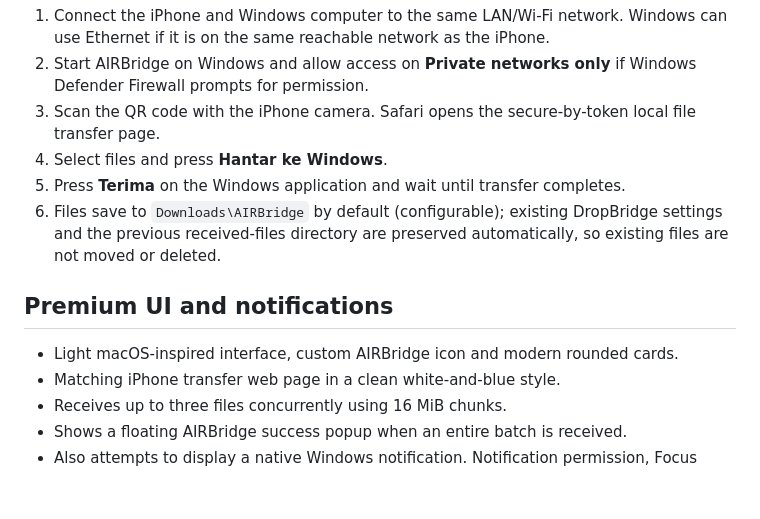
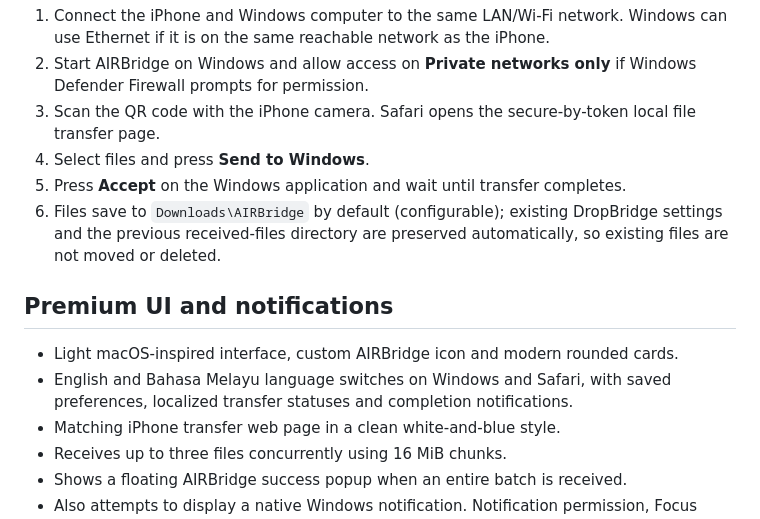
Before and after one commit to shahprotoss/AIRBridge, a Markdown page: README.md, the part around one of its changes. Drawn GitHub-style; blank space fills up the shorter version.

```diff
--- a/README.md
+++ b/README.md
@@ -42,8 +63,8 @@ For a new executable, run `build.bat` (Python 3.13 required).
    Windows Defender Firewall prompts for permission.
 3. Scan the QR code with the iPhone camera. Safari opens the secure-by-token
    local file transfer page.
-4. Select files and press **Hantar ke Windows**.
-5. Press **Terima** on the Windows application and wait until transfer completes.
+4. Select files and press **Send to Windows**.
+5. Press **Accept** on the Windows application and wait until transfer completes.
 6. Files save to `Downloads\AIRBridge` by default (configurable); existing
    DropBridge settings and the previous received-files directory are preserved
    automatically, so existing files are not moved or deleted.
@@ -51,6 +72,8 @@ For a new executable, run `build.bat` (Python 3.13 required).
 ## Premium UI and notifications
 
 - Light macOS-inspired interface, custom AIRBridge icon and modern rounded cards.
+- English and Bahasa Melayu language switches on Windows and Safari, with
+  saved preferences, localized transfer statuses and completion notifications.
 - Matching iPhone transfer web page in a clean white-and-blue style.
 - Receives up to three files concurrently using 16 MiB chunks.
 - Shows a floating AIRBridge success popup when an entire batch is received.
```
Also changed, not shown: other parts of README.md (+25 -4 lines), RELEASE_NOTES.md (+7 -2 lines), INFOGRAFIK-CARA-GUNA-AIRBRIDGE.png, 15 other files.
